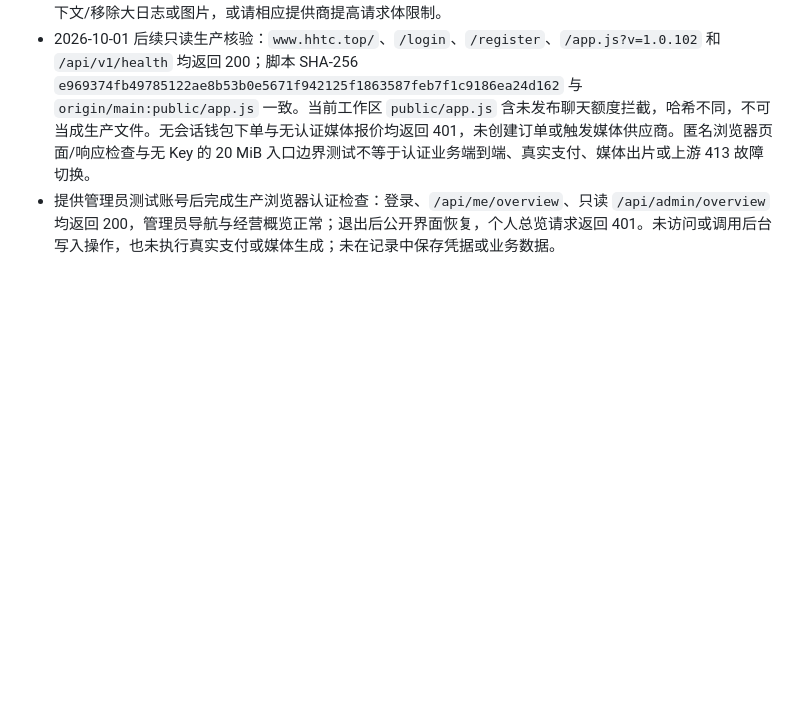
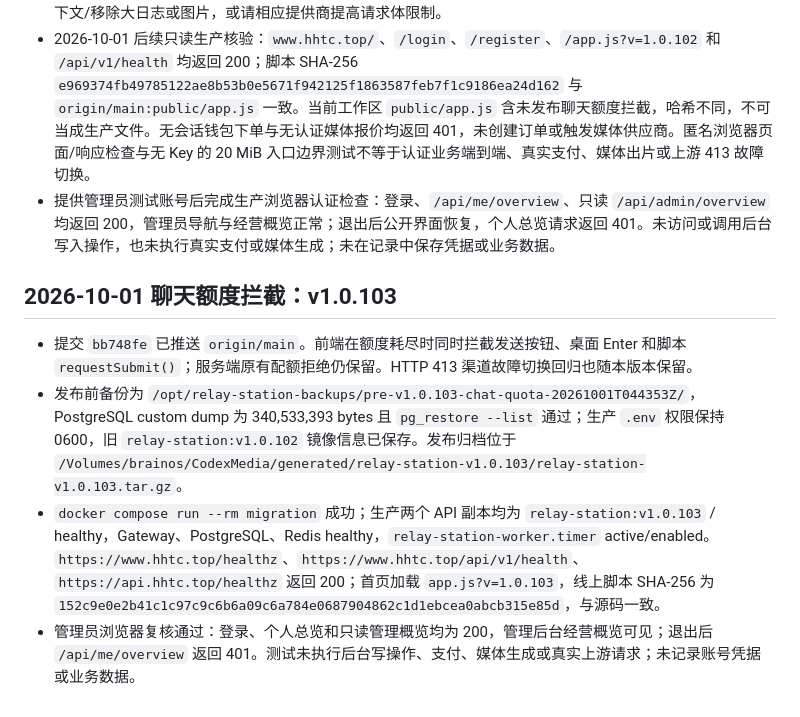
Before and after one commit to qianyu1987/api, a Markdown page: docs/PROJECT_MEMORY.md, the part around the change. GitHub-like rendering; blank space fills up the shorter version.

```diff
--- a/docs/PROJECT_MEMORY.md
+++ b/docs/PROJECT_MEMORY.md
@@ -212,3 +212,10 @@ RIPP/YYAPI 的 `/api/usage/token/` 返回当前 API Key 的配额，不是上游
 - 未发起真实大请求或付费模型调用。若请求仍大于所有已配置上游网关的限制，最终仍会返回 413；需压缩上下文/移除大日志或图片，或请相应提供商提高请求体限制。
 - 2026-10-01 后续只读生产核验：`www.hhtc.top/`、`/login`、`/register`、`/app.js?v=1.0.102` 和 `/api/v1/health` 均返回 200；脚本 SHA-256 `e969374fb49785122ae8b53b0e5671f942125f1863587feb7f1c9186ea24d162` 与 `origin/main:public/app.js` 一致。当前工作区 `public/app.js` 含未发布聊天额度拦截，哈希不同，不可当成生产文件。无会话钱包下单与无认证媒体报价均返回 401，未创建订单或触发媒体供应商。匿名浏览器页面/响应检查与无 Key 的 20 MiB 入口边界测试不等于认证业务端到端、真实支付、媒体出片或上游 413 故障切换。
 - 提供管理员测试账号后完成生产浏览器认证检查：登录、`/api/me/overview`、只读 `/api/admin/overview` 均返回 200，管理员导航与经营概览正常；退出后公开界面恢复，个人总览请求返回 401。未访问或调用后台写入操作，也未执行真实支付或媒体生成；未在记录中保存凭据或业务数据。
+
+## 2026-10-01 聊天额度拦截：v1.0.103
+
+- 提交 `bb748fe` 已推送 `origin/main`。前端在额度耗尽时同时拦截发送按钮、桌面 Enter 和脚本 `requestSubmit()`；服务端原有配额拒绝仍保留。HTTP 413 渠道故障切换回归也随本版本保留。
+- 发布前备份为 `/opt/relay-station-backups/pre-v1.0.103-chat-quota-20261001T044353Z/`，PostgreSQL custom dump 为 340,533,393 bytes 且 `pg_restore --list` 通过；生产 `.env` 权限保持 0600，旧 `relay-station:v1.0.102` 镜像信息已保存。发布归档位于 `/Volumes/brainos/CodexMedia/generated/relay-station-v1.0.103/relay-station-v1.0.103.tar.gz`。
+- `docker compose run --rm migration` 成功；生产两个 API 副本均为 `relay-station:v1.0.103` / healthy，Gateway、PostgreSQL、Redis healthy，`relay-station-worker.timer` active/enabled。`https://www.hhtc.top/healthz`、`https://www.hhtc.top/api/v1/health`、`https://api.hhtc.top/healthz` 返回 200；首页加载 `app.js?v=1.0.103`，线上脚本 SHA-256 为 `152c9e0e2b41c1c97c9c6b6a09c6a784e0687904862c1d1ebcea0abcb315e85d`，与源码一致。
+- 管理员浏览器复核通过：登录、个人总览和只读管理概览均为 200，管理后台经营概览可见；退出后 `/api/me/overview` 返回 401。测试未执行后台写操作、支付、媒体生成或真实上游请求；未记录账号凭据或业务数据。
```
Also changed, not shown: docs/OPERATIONS_LOG.md (+8 -0 lines).
